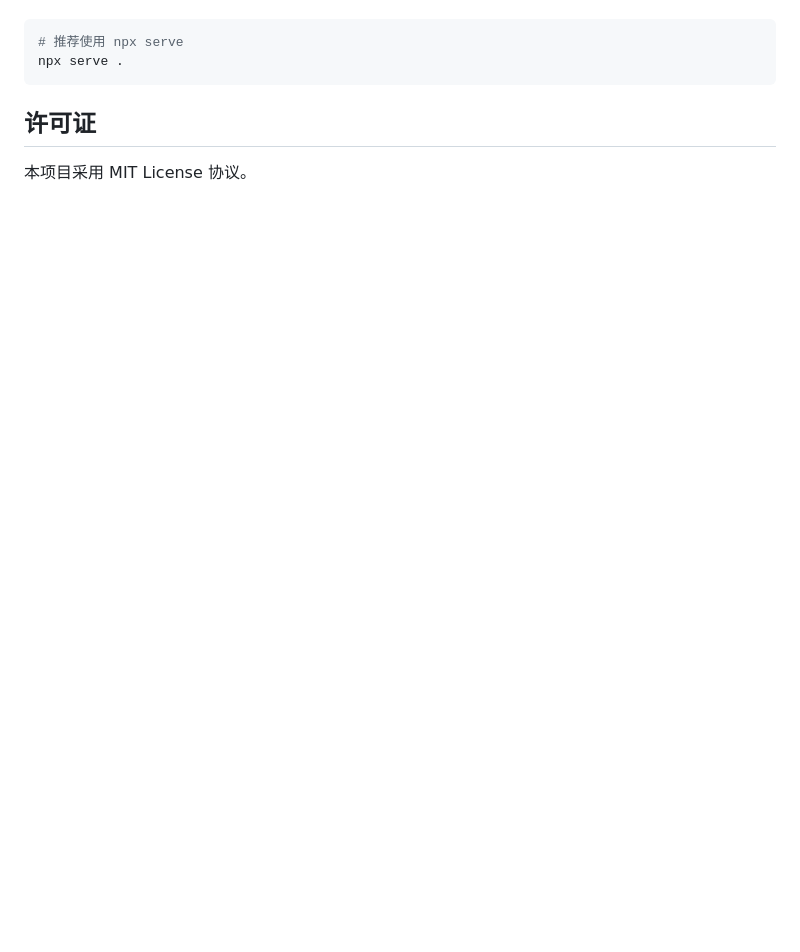
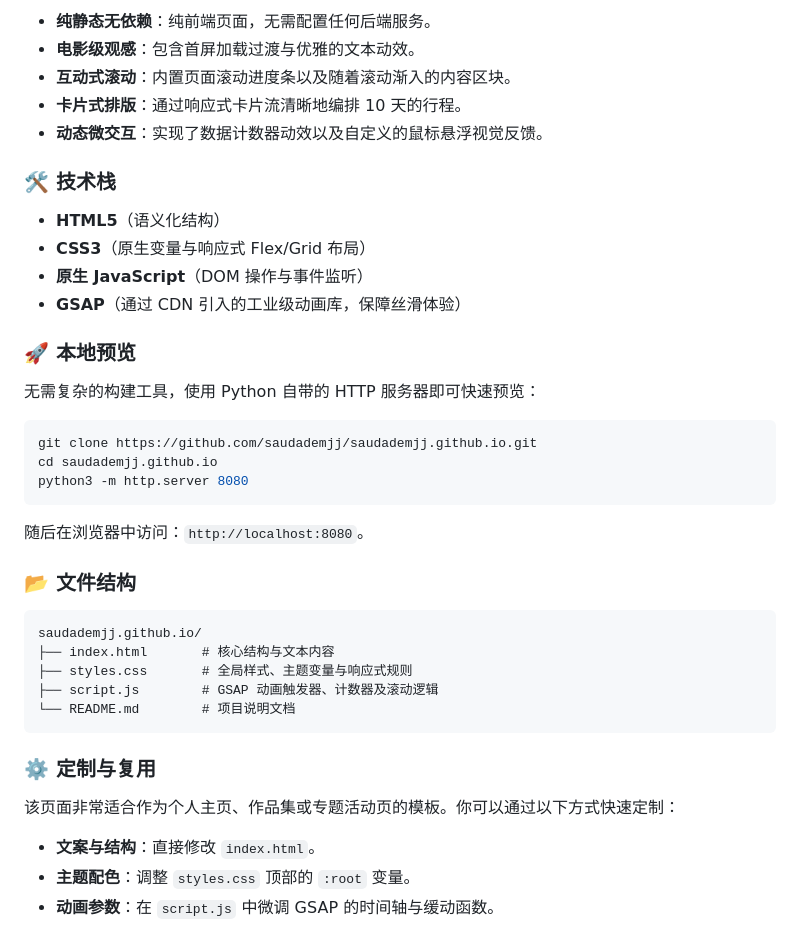
Before and after one commit to saudademjj/saudademjj.github.io, a Markdown page: README.md, the part around one of its changes. GitHub-like rendering; blank space fills up the shorter version.

Commit message:
docs: expand and polish bilingual README file

````diff
--- a/README.md
+++ b/README.md
@@ -54,8 +70,40 @@
+- **纯静态无依赖**：纯前端页面，无需配置任何后端服务。
+- **电影级观感**：包含首屏加载过渡与优雅的文本动效。
+- **互动式滚动**：内置页面滚动进度条以及随着滚动渐入的内容区块。
+- **卡片式排版**：通过响应式卡片流清晰地编排 10 天的行程。
+- **动态微交互**：实现了数据计数器动效以及自定义的鼠标悬浮视觉反馈。
+
+### 🛠 技术栈
+
+- **HTML5**（语义化结构）
+- **CSS3**（原生变量与响应式 Flex/Grid 布局）
+- **原生 JavaScript**（DOM 操作与事件监听）
+- **GSAP**（通过 CDN 引入的工业级动画库，保障丝滑体验）
+
+### 🚀 本地预览
+
+无需复杂的构建工具，使用 Python 自带的 HTTP 服务器即可快速预览：
 
 ```bash
-# 推荐使用 npx serve
-npx serve .
+git clone https://github.com/saudademjj/saudademjj.github.io.git
+cd saudademjj.github.io
+python3 -m http.server 8080
+```
+随后在浏览器中访问：`http://localhost:8080`。
+
+### 📂 文件结构
+
+```text
+saudademjj.github.io/
+├── index.html       # 核心结构与文本内容
+├── styles.css       # 全局样式、主题变量与响应式规则
+├── script.js        # GSAP 动画触发器、计数器及滚动逻辑
+└── README.md        # 项目说明文档
 ```
 
-## 许可证
-本项目采用 MIT License 协议。
+### ⚙️ 定制与复用
+
+该页面非常适合作为个人主页、作品集或专题活动页的模板。你可以通过以下方式快速定制：
+- **文案与结构**：直接修改 `index.html`。
+- **主题配色**：调整 `styles.css` 顶部的 `:root` 变量。
+- **动画参数**：在 `script.js` 中微调 GSAP 的时间轴与缓动函数。
````
Also changed, not shown: other parts of README.md (+52 -36 lines).
